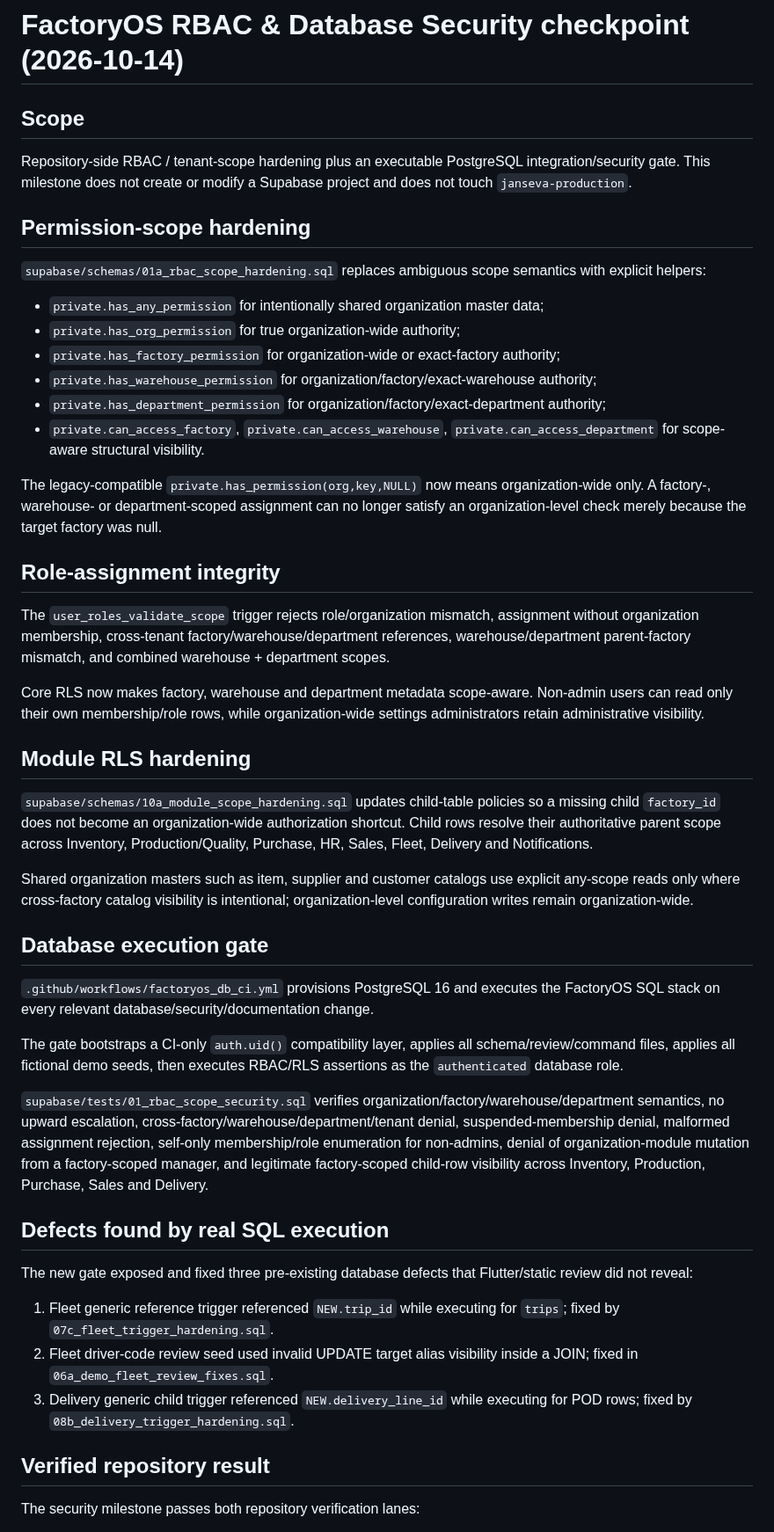
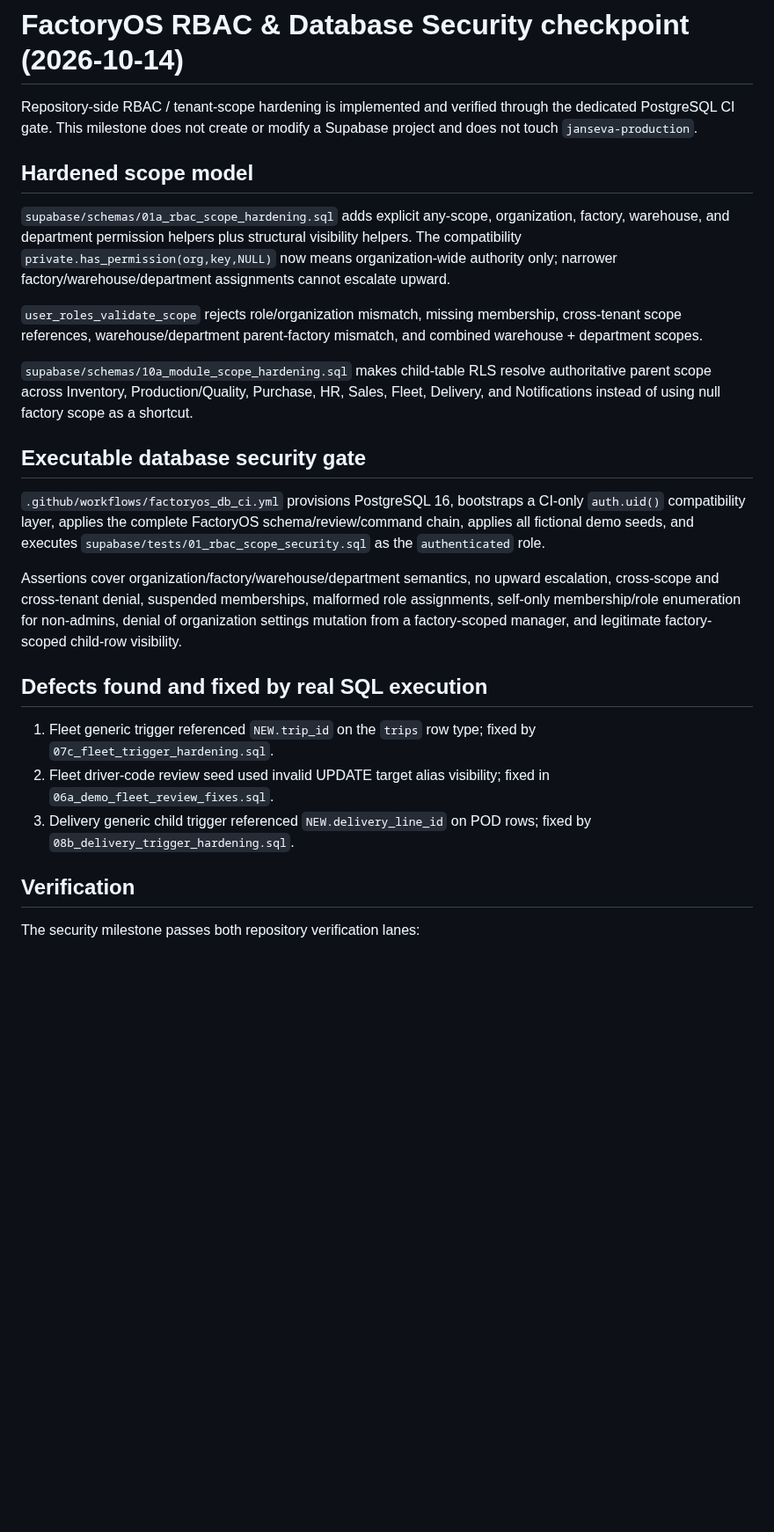
Before and after one commit to dkfutureai-alt/factory, a Markdown page: docs/SECURITY_PROGRESS.md, the part around one of its changes. Shown at 88% size. Rendered like a GitHub page; blank space fills up the shorter version.

Commit message:
docs: finish RBAC security checkpoint

```diff
--- a/docs/SECURITY_PROGRESS.md
+++ b/docs/SECURITY_PROGRESS.md
@@ -1,51 +1,28 @@
 # FactoryOS RBAC & Database Security checkpoint (2026-10-14)
 
-## Scope
+Repository-side RBAC / tenant-scope hardening is implemented and verified through the dedicated PostgreSQL CI gate. This milestone does not create or modify a Supabase project and does not touch `janseva-production`.
 
-Repository-side RBAC / tenant-scope hardening plus an executable PostgreSQL integration/security gate. This milestone does not create or modify a Supabase project and does not touch `janseva-production`.
+## Hardened scope model
 
-## Permission-scope hardening
+`supabase/schemas/01a_rbac_scope_hardening.sql` adds explicit any-scope, organization, factory, warehouse, and department permission helpers plus structural visibility helpers. The compatibility `private.has_permission(org,key,NULL)` now means organization-wide authority only; narrower factory/warehouse/department assignments cannot escalate upward.
 
-`supabase/schemas/01a_rbac_scope_hardening.sql` replaces ambiguous scope semantics with explicit helpers:
+`user_roles_validate_scope` rejects role/organization mismatch, missing membership, cross-tenant scope references, warehouse/department parent-factory mismatch, and combined warehouse + department scopes.
 
-- `private.has_any_permission` for intentionally shared organization master data;
-- `private.has_org_permission` for true organization-wide authority;
-- `private.has_factory_permission` for organization-wide or exact-factory authority;
-- `private.has_warehouse_permission` for organization/factory/exact-warehouse authority;
-- `private.has_department_permission` for organization/factory/exact-department authority;
-- `private.can_access_factory`, `private.can_access_warehouse`, `private.can_access_department` for scope-aware structural visibility.
+`supabase/schemas/10a_module_scope_hardening.sql` makes child-table RLS resolve authoritative parent scope across Inventory, Production/Quality, Purchase, HR, Sales, Fleet, Delivery, and Notifications instead of using null factory scope as a shortcut.
 
-The legacy-compatible `private.has_permission(org,key,NULL)` now means organization-wide only. A factory-, warehouse- or department-scoped assignment can no longer satisfy an organization-level check merely because the target factory was null.
+## Executable database security gate
 
-## Role-assignment integrity
+`.github/workflows/factoryos_db_ci.yml` provisions PostgreSQL 16, bootstraps a CI-only `auth.uid()` compatibility layer, applies the complete FactoryOS schema/review/command chain, applies all fictional demo seeds, and executes `supabase/tests/01_rbac_scope_security.sql` as the `authenticated` role.
 
-The `user_roles_validate_scope` trigger rejects role/organization mismatch, assignment without organization membership, cross-tenant factory/warehouse/department references, warehouse/department parent-factory mismatch, and combined warehouse + department scopes.
+Assertions cover organization/factory/warehouse/department semantics, no upward escalation, cross-scope and cross-tenant denial, suspended memberships, malformed role assignments, self-only membership/role enumeration for non-admins, denial of organization settings mutation from a factory-scoped manager, and legitimate factory-scoped child-row visibility.
 
-Core RLS now makes factory, warehouse and department metadata scope-aware. Non-admin users can read only their own membership/role rows, while organization-wide settings administrators retain administrative visibility.
+## Defects found and fixed by real SQL execution
 
-## Module RLS hardening
+1. Fleet generic trigger referenced `NEW.trip_id` on the `trips` row type; fixed by `07c_fleet_trigger_hardening.sql`.
+2. Fleet driver-code review seed used invalid UPDATE target alias visibility; fixed in `06a_demo_fleet_review_fixes.sql`.
+3. Delivery generic child trigger referenced `NEW.delivery_line_id` on POD rows; fixed by `08b_delivery_trigger_hardening.sql`.
 
-`supabase/schemas/10a_module_scope_hardening.sql` updates child-table policies so a missing child `factory_id` does not become an organization-wide authorization shortcut. Child rows resolve their authoritative parent scope across Inventory, Production/Quality, Purchase, HR, Sales, Fleet, Delivery and Notifications.
-
-Shared organization masters such as item, supplier and customer catalogs use explicit any-scope reads only where cross-factory catalog visibility is intentional; organization-level configuration writes remain organization-wide.
-
-## Database execution gate
-
-`.github/workflows/factoryos_db_ci.yml` provisions PostgreSQL 16 and executes the FactoryOS SQL stack on every relevant database/security/documentation change.
-
-The gate bootstraps a CI-only `auth.uid()` compatibility layer, applies all schema/review/command files, applies all fictional demo seeds, then executes RBAC/RLS assertions as the `authenticated` database role.
-
-`supabase/tests/01_rbac_scope_security.sql` verifies organization/factory/warehouse/department semantics, no upward escalation, cross-factory/warehouse/department/tenant denial, suspended-membership denial, malformed assignment rejection, self-only membership/role enumeration for non-admins, denial of organization-module mutation from a factory-scoped manager, and legitimate factory-scoped child-row visibility across Inventory, Production, Purchase, Sales and Delivery.
-
-## Defects found by real SQL execution
-
-The new gate exposed and fixed three pre-existing database defects that Flutter/static review did not reveal:
-
-1. Fleet generic reference trigger referenced `NEW.trip_id` while executing for `trips`; fixed by `07c_fleet_trigger_hardening.sql`.
-2. Fleet driver-code review seed used invalid UPDATE target alias visibility inside a JOIN; fixed in `06a_demo_fleet_review_fixes.sql`.
-3. Delivery generic child trigger referenced `NEW.delivery_line_id` while executing for POD rows; fixed by `08b_delivery_trigger_hardening.sql`.
-
-## Verified repository result
+## Verification
 
 The security milestone passes both repository verification lanes:
 
```
Also changed, not shown: other parts of docs/SECURITY_PROGRESS.md (+11 -25 lines).
